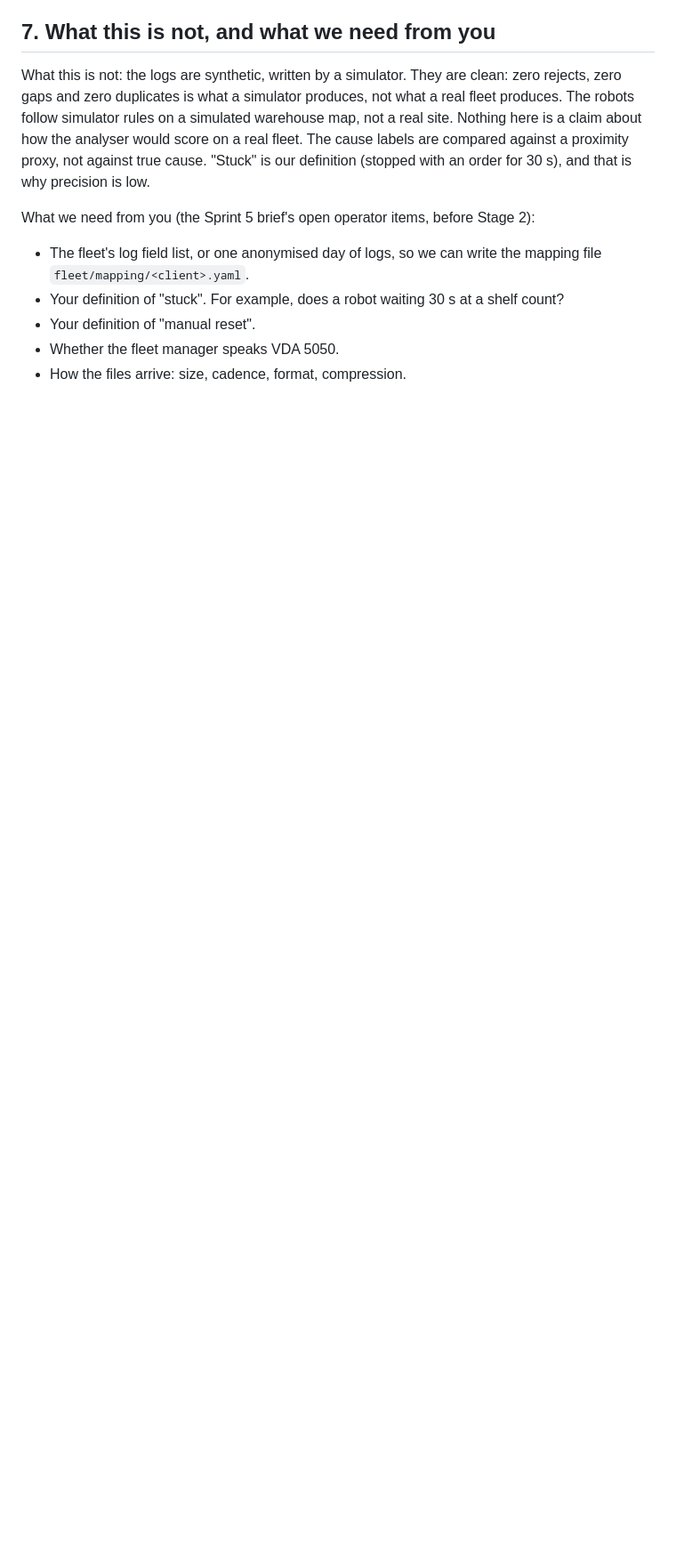
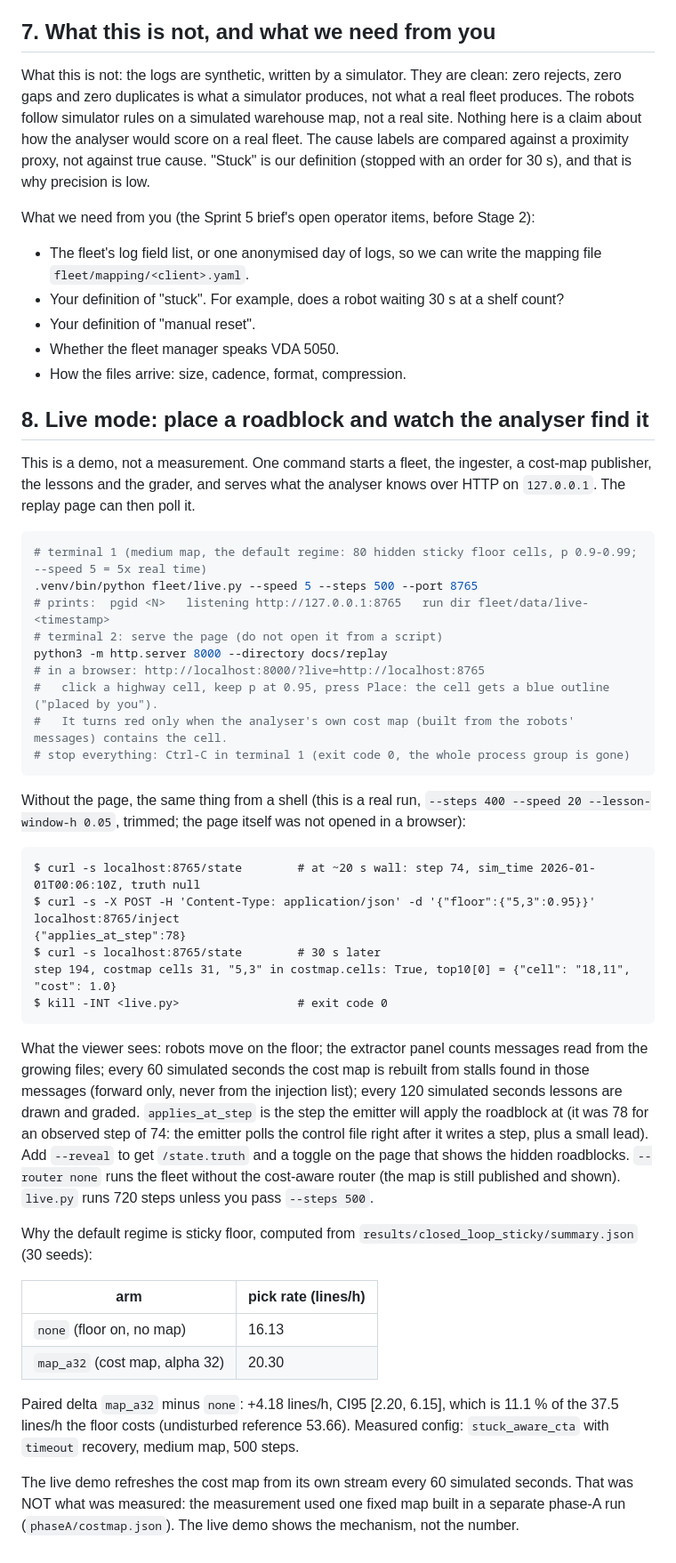
Before and after one commit to Michiel-DK/warehouse-rl, a Markdown page: docs/DEMO.md, the part around the change. Shown at 89% size. GitHub-like rendering; blank space fills up the shorter version.

Commit message:
S8G: DEMO.md live mode section
Co-Authored-By: Claude Sonnet 5.5 <noreply@anthropic.com>

````diff
--- a/docs/DEMO.md
+++ b/docs/DEMO.md
@@ -309,3 +309,54 @@ What we need from you (the Sprint 5 brief's open operator items, before Stage 2)
 - Your definition of "manual reset".
 - Whether the fleet manager speaks VDA 5050.
 - How the files arrive: size, cadence, format, compression.
+
+## 8. Live mode: place a roadblock and watch the analyser find it
+
+This is a demo, not a measurement. One command starts a fleet, the ingester, a cost-map publisher, the lessons and the
+grader, and serves what the analyser knows over HTTP on `127.0.0.1`. The replay page can then poll it.
+
+```sh
+# terminal 1 (medium map, the default regime: 80 hidden sticky floor cells, p 0.9-0.99; --speed 5 = 5x real time)
+.venv/bin/python fleet/live.py --speed 5 --steps 500 --port 8765
+# prints:  pgid <N>   listening http://127.0.0.1:8765   run dir fleet/data/live-<timestamp>
+# terminal 2: serve the page (do not open it from a script)
+python3 -m http.server 8000 --directory docs/replay
+# in a browser: http://localhost:8000/?live=http://localhost:8765
+#   click a highway cell, keep p at 0.95, press Place: the cell gets a blue outline ("placed by you").
+#   It turns red only when the analyser's own cost map (built from the robots' messages) contains the cell.
+# stop everything: Ctrl-C in terminal 1 (exit code 0, the whole process group is gone)
+```
+
+Without the page, the same thing from a shell (this is a real run, `--steps 400 --speed 20 --lesson-window-h 0.05`,
+trimmed; the page itself was not opened in a browser):
+
+```text
+$ curl -s localhost:8765/state        # at ~20 s wall: step 74, sim_time 2026-01-01T00:06:10Z, truth null
+$ curl -s -X POST -H 'Content-Type: application/json' -d '{"floor":{"5,3":0.95}}' localhost:8765/inject
+{"applies_at_step":78}
+$ curl -s localhost:8765/state        # 30 s later
+step 194, costmap cells 31, "5,3" in costmap.cells: True, top10[0] = {"cell": "18,11", "cost": 1.0}
+$ kill -INT <live.py>                 # exit code 0
+```
+
+What the viewer sees: robots move on the floor; the extractor panel counts messages read from the growing files; every
+60 simulated seconds the cost map is rebuilt from stalls found in those messages (forward only, never from the
+injection list); every 120 simulated seconds lessons are drawn and graded. `applies_at_step` is the step the emitter
+will apply the roadblock at (it was 78 for an observed step of 74: the emitter polls the control file right after it
+writes a step, plus a small lead). Add `--reveal` to get `/state.truth` and a toggle on the page that shows the hidden
+roadblocks. `--router none` runs the fleet without the cost-aware router (the map is still published and shown).
+`live.py` runs 720 steps unless you pass `--steps 500`.
+
+Why the default regime is sticky floor, computed from `results/closed_loop_sticky/summary.json` (30 seeds):
+
+| arm | pick rate (lines/h) |
+|---|---|
+| `none` (floor on, no map) | 16.13 |
+| `map_a32` (cost map, alpha 32) | 20.30 |
+
+Paired delta `map_a32` minus `none`: +4.18 lines/h, CI95 [2.20, 6.15], which is 11.1 % of the 37.5 lines/h the floor
+costs (undisturbed reference 53.66). Measured config: `stuck_aware_cta` with `timeout` recovery, medium map, 500 steps.
+
+The live demo refreshes the cost map from its own stream every 60 simulated seconds. That was NOT what was measured: the
+measurement used one fixed map built in a separate phase-A run (`phaseA/costmap.json`). The live demo shows the
+mechanism, not the number.
````
